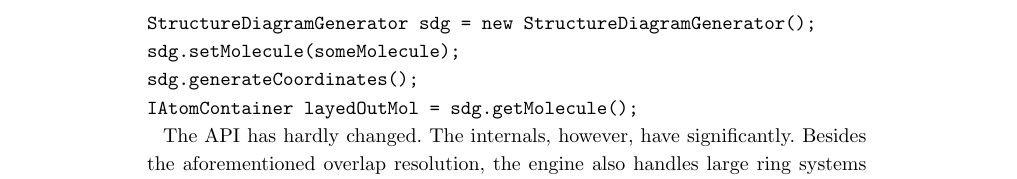
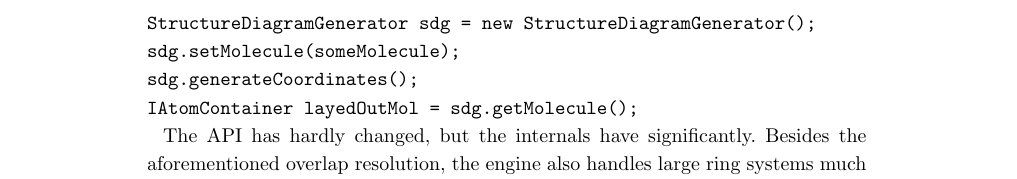
Before and after one commit to cdk/cdk-paper-3, a LaTeX document (article.tex): part of page 5 of 20, cut so that both start at the same text. Compiled offline with pdfLaTeX.

Commit message:
Combined to sentences, to fix the grammar (closes #37)

```diff
--- a/article.tex
+++ b/article.tex
@@ -483,7 +483,7 @@ sdg.generateCoordinates();
 IAtomContainer layedOutMol = sdg.getMolecule();
 \end{verbatim}
 
-The API has hardly changed. The internals, however, have significantly. Besides
+The API has hardly changed, but the internals have significantly. Besides
 the aforementioned overlap resolution, the engine also handles large ring
 systems much better, using a honeycomb layout approach~\cite{FIXME}, % FIXME
 and handles stereochemistry of the input. Previously, double bond stereochemistry
```
